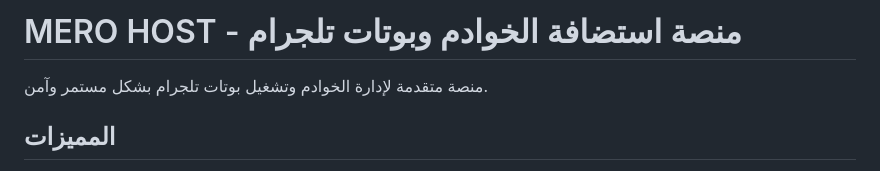
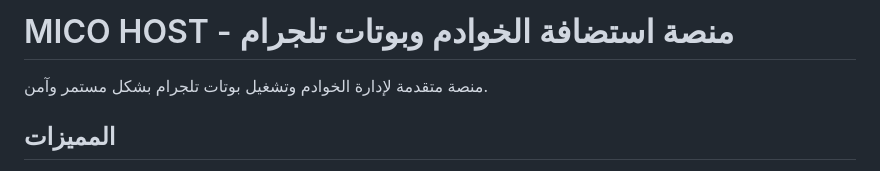
Before and after one commit to yasralwrfy34-lang/wispbyte_hosting_site, a Markdown page: README.md, the part around the change. Rendered like a GitHub page.

```diff
--- a/README.md
+++ b/README.md
@@ -1,4 +1,4 @@
-# MERO HOST - منصة استضافة الخوادم وبوتات تلجرام
+# MICO HOST - منصة استضافة الخوادم وبوتات تلجرام
 
 منصة متقدمة لإدارة الخوادم وتشغيل بوتات تلجرام بشكل مستمر وآمن.
 
```
